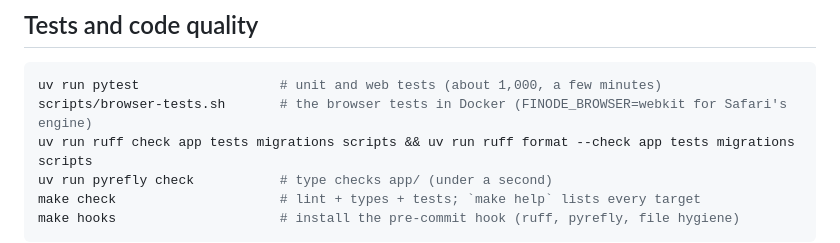
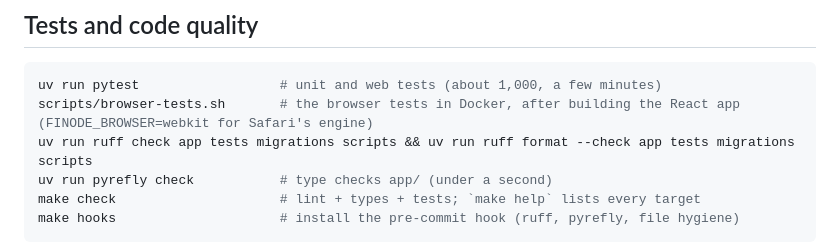
Before and after one commit to bijeshmohan/finode, a Markdown page: README.md, the part around the change. Rendered like a GitHub page.

````diff
--- a/README.md
+++ b/README.md
@@ -171,7 +171,7 @@ users' ids first or the foreign keys fail.
 
 ```bash
 uv run pytest                  # unit and web tests (about 1,000, a few minutes)
-scripts/browser-tests.sh       # the browser tests in Docker (FINODE_BROWSER=webkit for Safari's engine)
+scripts/browser-tests.sh       # the browser tests in Docker, after building the React app (FINODE_BROWSER=webkit for Safari's engine)
 uv run ruff check app tests migrations scripts && uv run ruff format --check app tests migrations scripts
 uv run pyrefly check           # type checks app/ (under a second)
 make check                     # lint + types + tests; `make help` lists every target
````
Also changed, not shown: AGENTS.md (+1 -0 lines), docs/developer/code-map.md (+2 -1 lines).
